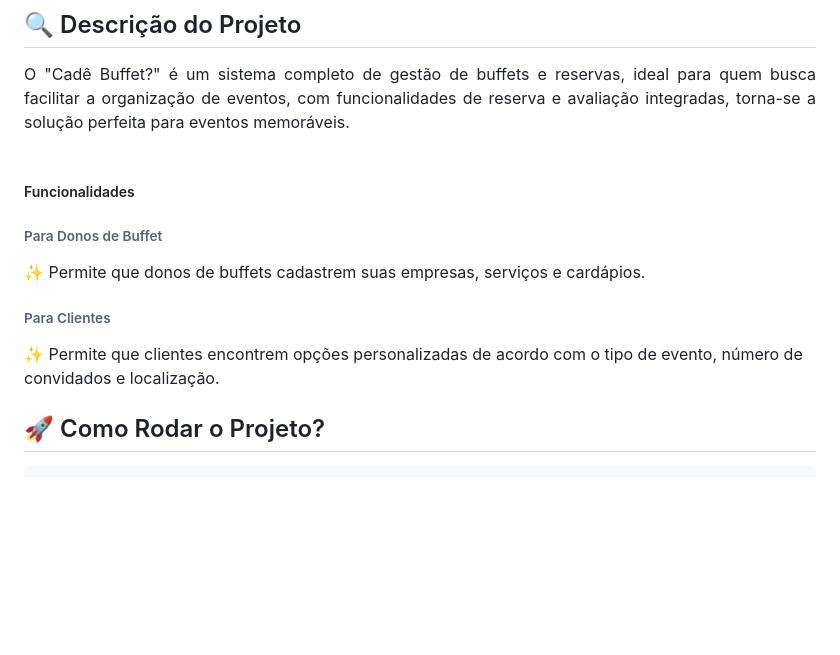
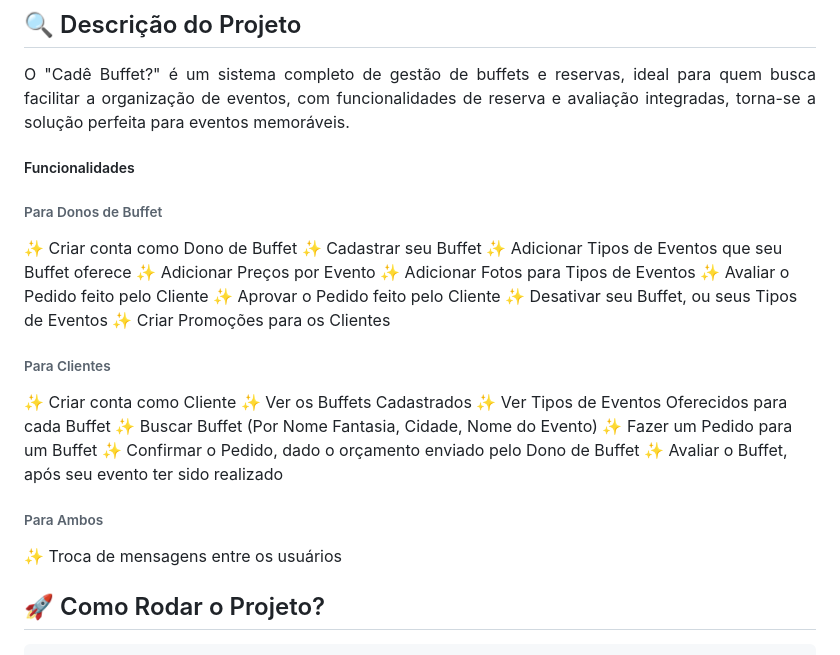
Before and after one commit to EmmanuellaAlbuquerque/CadeBuffet, a Markdown page: README.md, the part around the change. Rendered like a GitHub page; blank space fills up the shorter version.

Commit message:
Adiciona Funcionalidades do projeto ao Readme

```diff
--- a/README.md
+++ b/README.md
@@ -28,14 +28,30 @@
 	O "Cadê Buffet?" é um sistema completo de gestão de buffets e reservas, ideal para quem busca facilitar a organização de eventos, com funcionalidades de reserva e avaliação integradas, torna-se a solução perfeita para eventos memoráveis.
 </div>
 
-<br/>
+##### Funcionalidades
 
-##### Funcionalidades
 ###### Para Donos de Buffet
-:sparkles: Permite que donos de buffets cadastrem suas empresas, serviços e cardápios.
+:sparkles: Criar conta como Dono de Buffet
+:sparkles: Cadastrar seu Buffet
+:sparkles: Adicionar Tipos de Eventos que seu Buffet oferece
+:sparkles: Adicionar Preços por Evento
+:sparkles: Adicionar Fotos para Tipos de Eventos
+:sparkles: Avaliar o Pedido feito pelo Cliente
+:sparkles: Aprovar o Pedido feito pelo Cliente
+:sparkles: Desativar seu Buffet, ou seus Tipos de Eventos
+:sparkles: Criar Promoções para os Clientes
 
 ###### Para Clientes
-:sparkles: Permite que clientes encontrem opções personalizadas de acordo com o tipo de evento, número de convidados e localização.
+:sparkles: Criar conta como Cliente
+:sparkles: Ver os Buffets Cadastrados
+:sparkles: Ver Tipos de Eventos Oferecidos para cada Buffet
+:sparkles: Buscar Buffet (Por Nome Fantasia, Cidade, Nome do Evento)
+:sparkles: Fazer um Pedido para um Buffet
+:sparkles: Confirmar o Pedido, dado o orçamento enviado pelo Dono de Buffet
+:sparkles: Avaliar o Buffet, após seu evento ter sido realizado
+
+###### Para Ambos
+:sparkles: Troca de mensagens entre os usuários
 
 ## :rocket: Como Rodar o Projeto?
 
```
